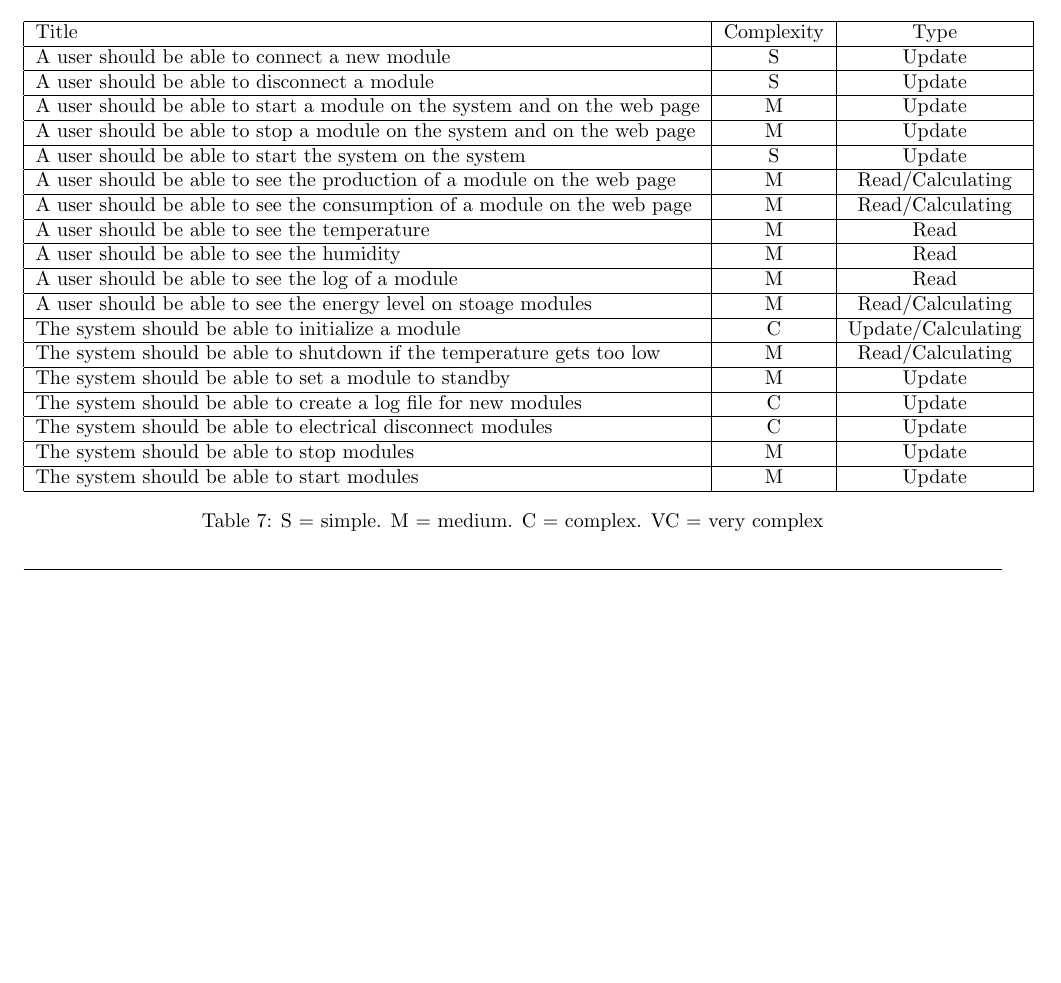
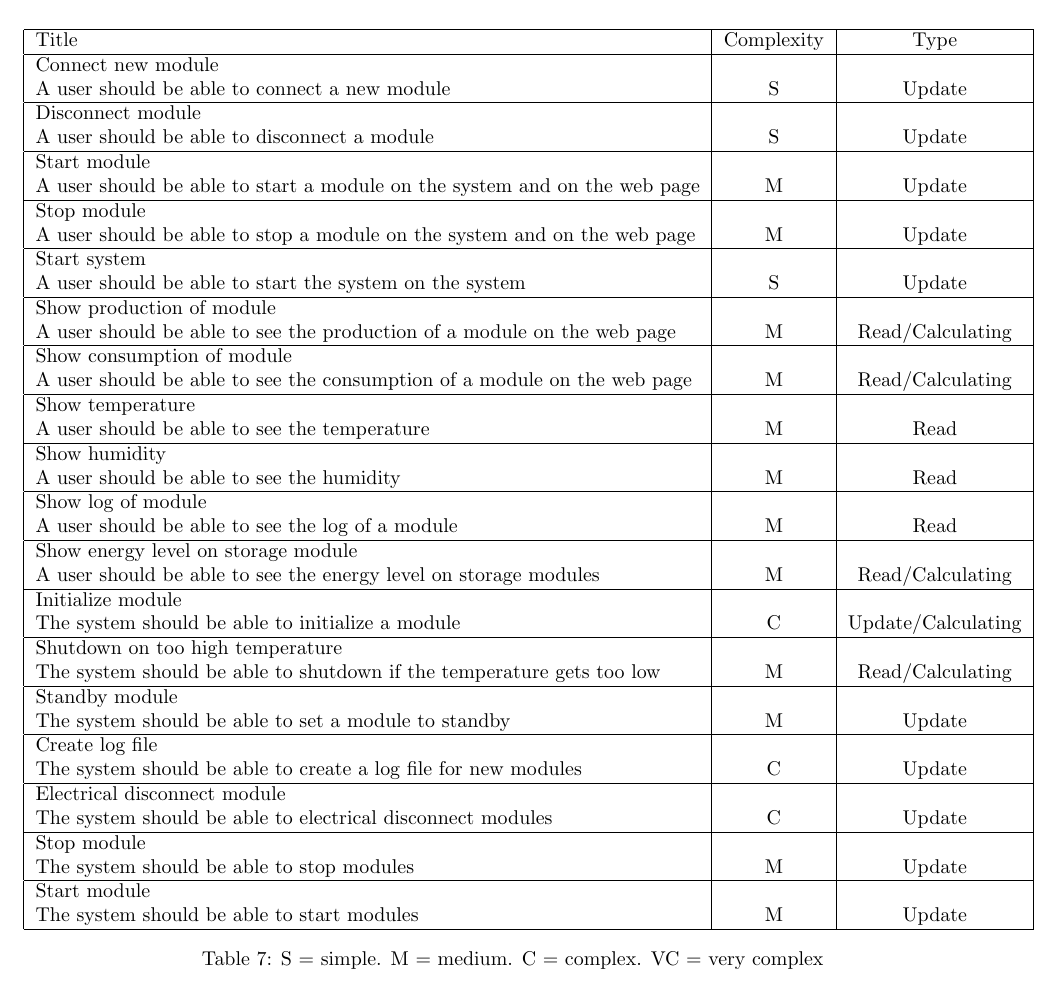
Before and after one commit to TeamUnix/Project3, a LaTeX document (pro3.tex, which reads content/launch_phase.tex): part of page 18 of 22 before the commit and part of page 19 of 22 after it, cut so that both start at the same text, the shorter picture padded with empty space. Compiled offline with pdfLaTeX.

Commit message:
function table done

```diff
--- a/content/launch_phase.tex
+++ b/content/launch_phase.tex
@@ -274,25 +274,43 @@
 		\begin{table}[h!]
 			\begin{tabular}{| l | c | c |}
 				\hline
-	Title																	& Complexity 		& Type			\\ \hline
-	A user should be able to connect a new module								& S				& Update 			\\ \hline
-	A user should be able to disconnect a module									& S				& Update	 		\\ \hline
-	A user should be able to start a module on the system and on the web page			& M				& Update 			\\ \hline
-	A user should be able to stop a module on the system and on the web page			& M				& Update 			\\ \hline
-	A user should be able to start the system on the system							& S				& Update 			\\ \hline
-	A user should be able to see the production of a module on the web page			& M				& Read/Calculating 	\\ \hline
-	A user should be able to see the consumption of a module on the web page			& M				& Read/Calculating 	\\ \hline
-	A user should be able to see the temperature									& M				& Read 			\\ \hline
-	A user should be able to see the humidity										& M				& Read			\\ \hline
-	A user should be able to see the log of a module								& M				& Read			\\ \hline
-	A user should be able to see the energy level on stoage modules					& M				& Read/Calculating 	\\ \hline
-	The system should be able to initialize a module								& C				& Update/Calculating\\ \hline
-	The system should be able to shutdown if the temperature gets too low				& M				& Read/Calculating 	\\ \hline
-	The system should be able to set a module to standby							& M				& Update 			\\ \hline
-	The system should be able to create a log file for new modules					& C				& Update 			\\ \hline
-	The system should be able to electrical disconnect modules						& C				& Update 			\\ \hline
-	The system should be able to stop modules									& M				& Update	 		\\ \hline
-	The system should be able to start modules									& M				& Update		 	\\ \hline
+	Title																			& Complexity 	& Type				\\ \hline
+	Connect new module	&&
+	\\A user should be able to connect a new module									& S				& Update 			\\ \hline
+	Disconnect module	&&
+	\\A user should be able to disconnect a module									& S				& Update	 		\\ \hline
+	Start module	&&
+	\\A user should be able to start a module on the system and on the web page		& M				& Update 			\\ \hline
+	Stop module	&&
+	\\A user should be able to stop a module on the system and on the web page		& M				& Update 			\\ \hline
+	Start system	&&
+	\\A user should be able to start the system on the system						& S				& Update 			\\ \hline
+	Show production of module	&&
+	\\A user should be able to see the production of a module on the web page		& M				& Read/Calculating 	\\ \hline
+	Show consumption of module	&&
+	\\A user should be able to see the consumption of a module on the web page		& M				& Read/Calculating 	\\ \hline
+	Show temperature	&&
+	\\A user should be able to see the temperature									& M				& Read 				\\ \hline
+	Show humidity	&&
+	\\A user should be able to see the humidity										& M				& Read				\\ \hline
+	Show log of module	&&
+	\\A user should be able to see the log of a module								& M				& Read				\\ \hline
+	Show energy level on storage module	&&
+	\\A user should be able to see the energy level on storage modules				& M				& Read/Calculating 	\\ \hline
+	Initialize module	&&
+	\\The system should be able to initialize a module								& C				& Update/Calculating\\ \hline
+	Shutdown on too high temperature	&&
+	\\The system should be able to shutdown if the temperature gets too low			& M				& Read/Calculating 	\\ \hline
+	Standby module	&&
+	\\The system should be able to set a module to standby							& M				& Update 			\\ \hline
+	Create log file	&&
+	\\The system should be able to create a log file for new modules				& C				& Update 			\\ \hline
+	Electrical disconnect module	&&
+	\\The system should be able to electrical disconnect modules					& C				& Update 			\\ \hline
+	Stop module	&&
+	\\The system should be able to stop modules										& M				& Update	 		\\ \hline
+	Start module	&&
+	\\The system should be able to start modules									& M				& Update		 	\\ \hline
 				\end{tabular}
 				\caption{S = simple. M = medium. C = complex. VC = very complex}
 			\end{table}
```
